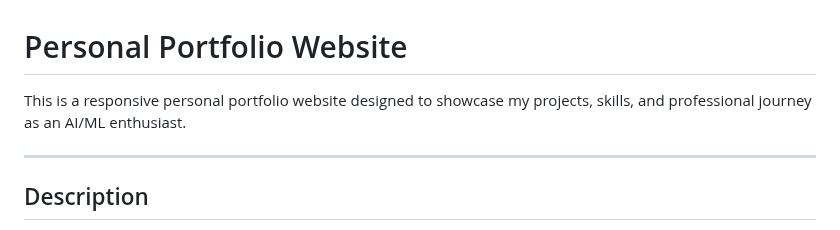
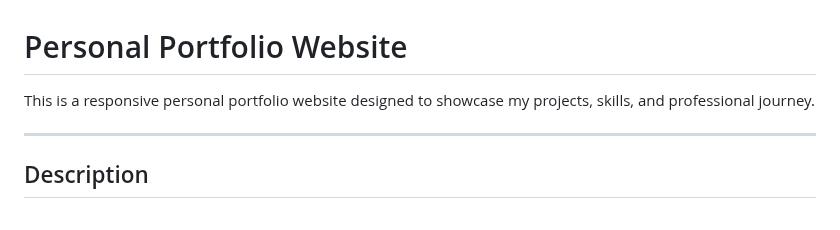
Before and after one commit to BagusAth/portfolio-web, a Markdown page: README.md, the part around the change. Drawn GitHub-style.

```diff
--- a/README.md
+++ b/README.md
@@ -1,6 +1,6 @@
 # Personal Portfolio Website
 
-This is a responsive personal portfolio website designed to showcase my projects, skills, and professional journey as an AI/ML enthusiast.
+This is a responsive personal portfolio website designed to showcase my projects, skills, and professional journey.
 
 
 
```
